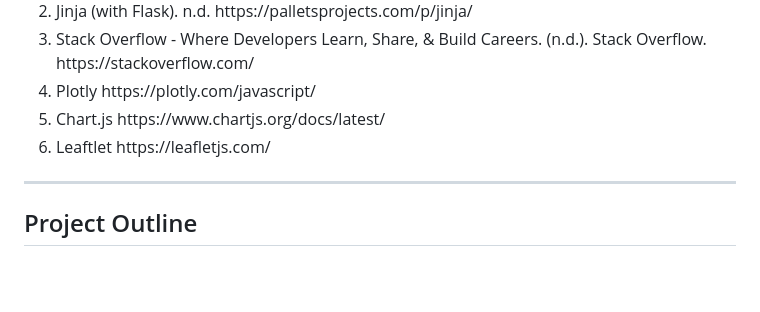
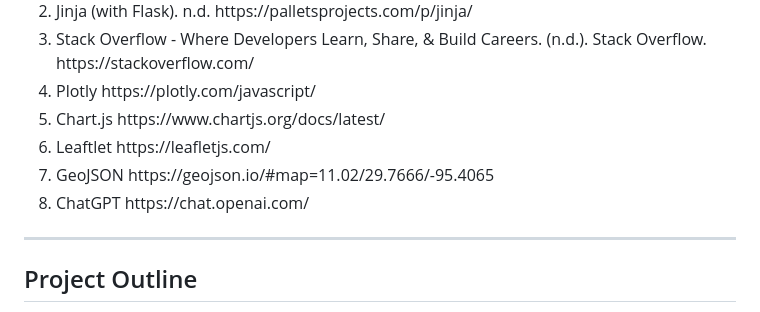
Before and after one commit to cburgyan/BestRetirementByState, a Markdown page: README.md, the part around one of its changes. GitHub-like rendering; blank space fills up the shorter version.

```diff
--- a/README.md
+++ b/README.md
@@ -16,6 +16,8 @@ Christian Cantu<br>
     <li>Plotly https://plotly.com/javascript/</li>
     <li>Chart.js https://www.chartjs.org/docs/latest/</li>
     <li>Leaftlet https://leafletjs.com/</li>
+    <li>GeoJSON https://geojson.io/#map=11.02/29.7666/-95.4065</li>
+    <li>ChatGPT https://chat.openai.com/</li>
 </ol>
 
 ---
```
Also changed, not shown: other parts of README.md (+1 -0 lines).
